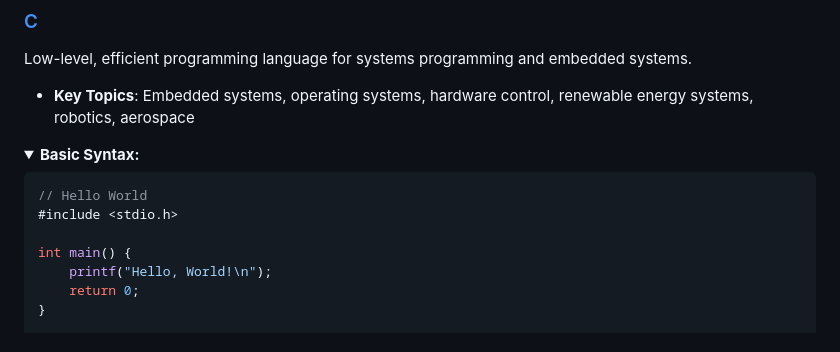
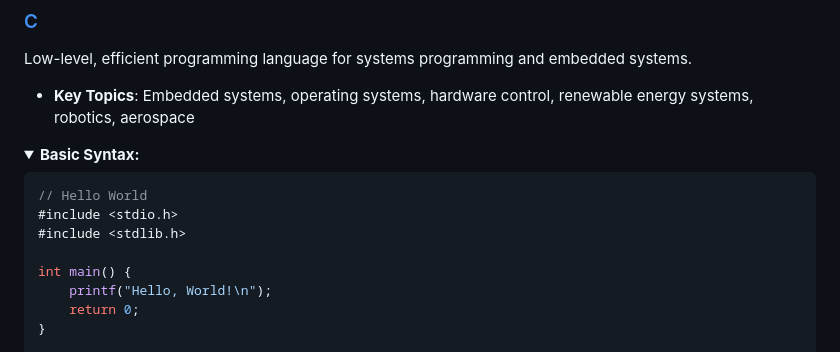
Before and after one commit to iTasks/web-study, a Markdown page: README.md, the part around one of its changes. GitHub-like rendering; folded sections open.

Commit message:
Fix code review issues: add missing blank line and stdlib.h include
Co-authored-by: smaruf <10070242+smaruf@users.noreply.github.com>

````diff
--- a/README.md
+++ b/README.md
@@ -400,6 +400,7 @@ Low-level, efficient programming language for systems programming and embedded s
 ```c
 // Hello World
 #include <stdio.h>
+#include <stdlib.h>
 
 int main() {
     printf("Hello, World!\n");
````
Also changed, not shown: other parts of README.md (+1 -0 lines).
